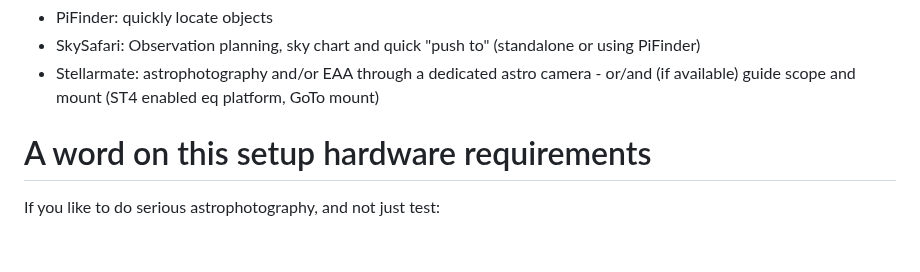
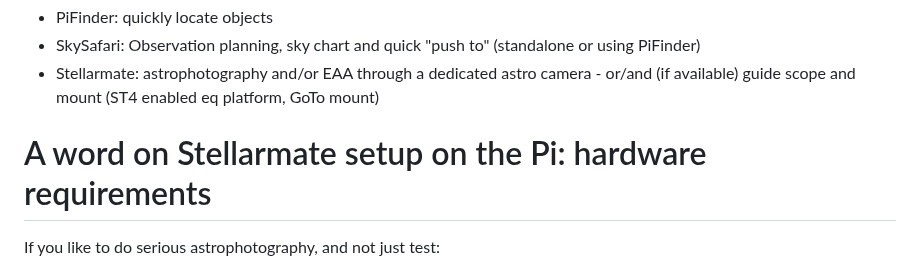
Before and after one commit to apos/PiFinder_Stellarmate, a Markdown page: README.md, the part around the change. GitHub-like rendering; blank space fills up the shorter version.

```diff
--- a/README.md
+++ b/README.md
@@ -60,7 +60,7 @@ I like to unite  [PiFinder](https://www.pifinder.io/),  [Stellarmate](https://
 * SkySafari: Observation planning, sky chart and quick "push to" (standalone or using PiFinder)
 * Stellarmate: astrophotography and/or EAA through a dedicated astro camera - or/and (if available) guide scope and mount (ST4 enabled eq platform, GoTo mount)
 
-# A word on this setup hardware requirements
+# A word on Stellarmate setup on the Pi: hardware requirements
 
 If you like to do serious astrophotography, and not just test:
 
```
